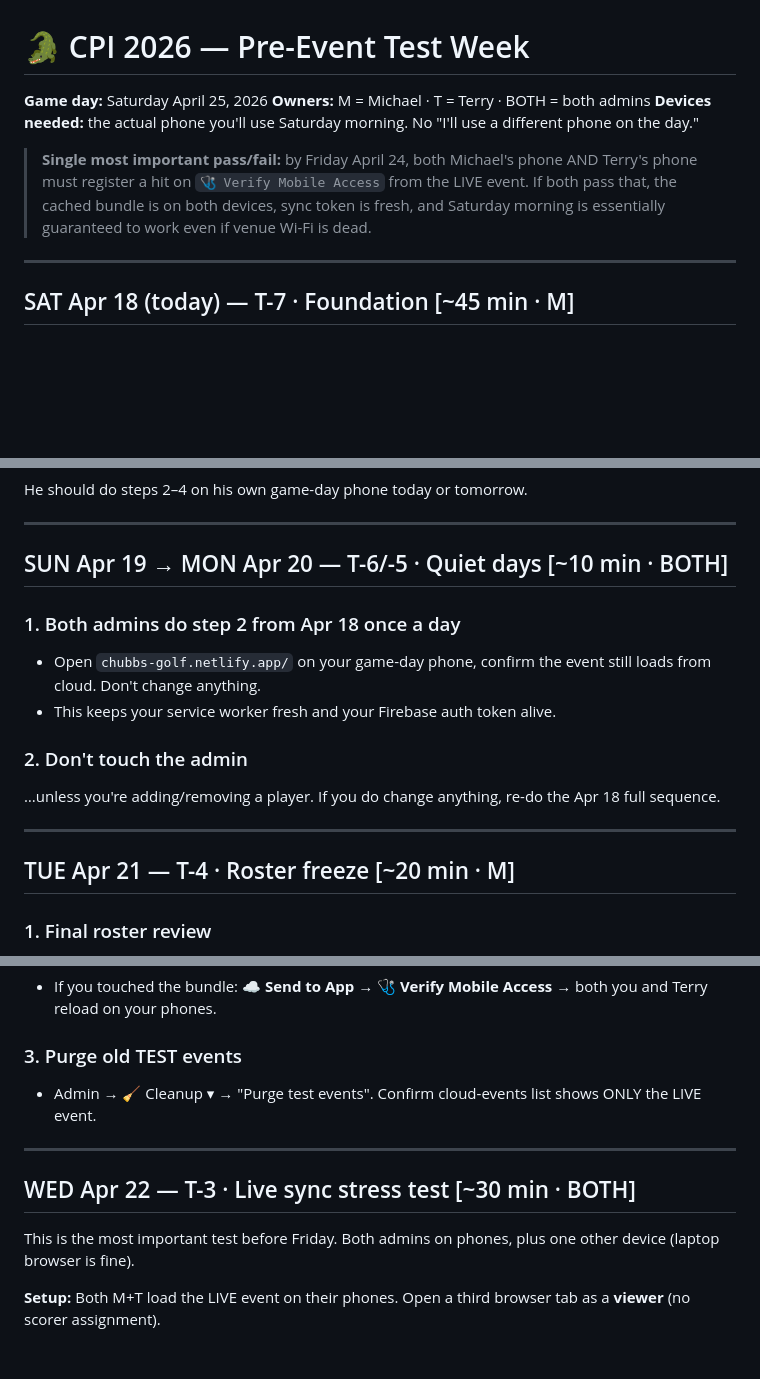
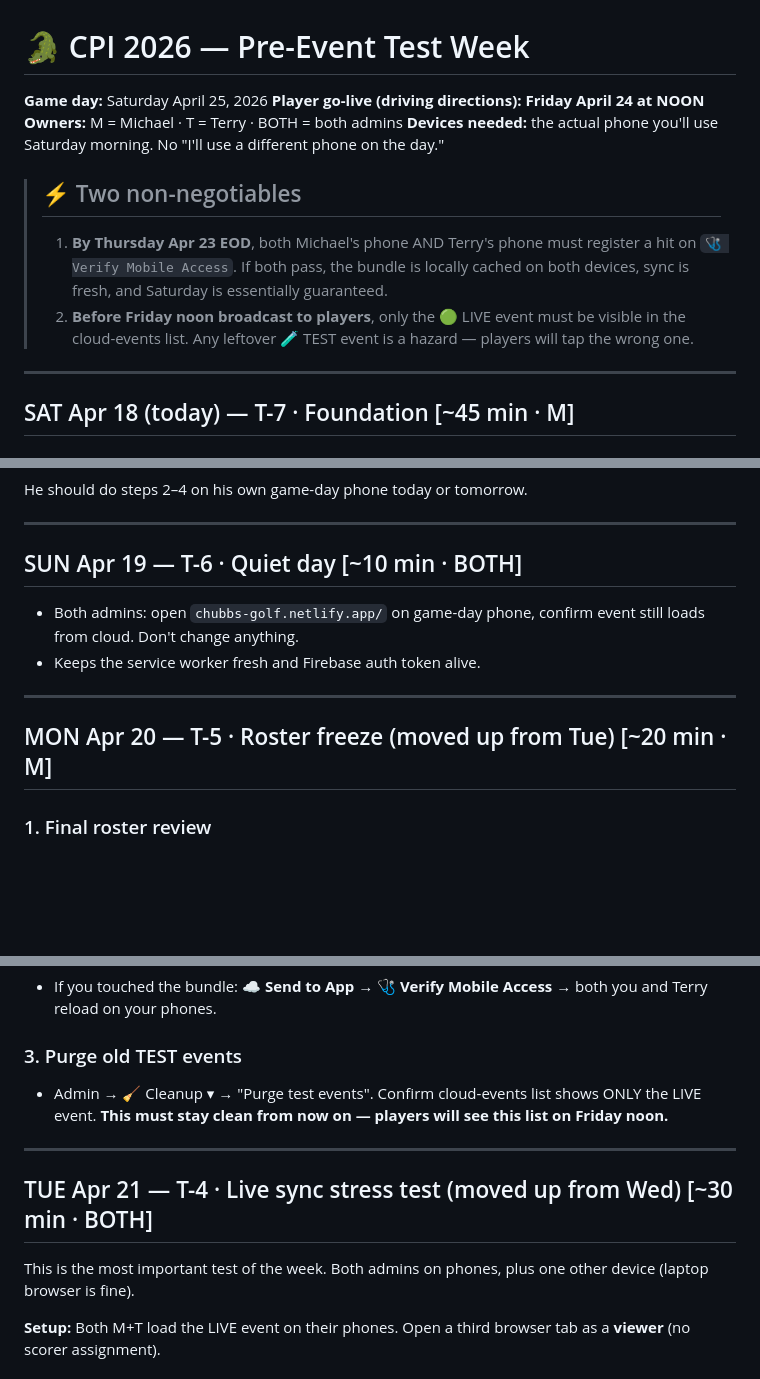
Before and after one commit to mph1969/chubbs-golf-app, a Markdown page: PRE_EVENT_TEST_WEEK.md, 3 parts joined by grey strips. Rendered like a GitHub page; blank space fills up the shorter version.

```diff
--- a/PRE_EVENT_TEST_WEEK.md
+++ b/PRE_EVENT_TEST_WEEK.md
@@ -1,10 +1,13 @@
 # 🐊 CPI 2026 — Pre-Event Test Week
 
 **Game day:** Saturday April 25, 2026
+**Player go-live (driving directions):** **Friday April 24 at NOON**
 **Owners:** M = Michael · T = Terry · BOTH = both admins
 **Devices needed:** the actual phone you'll use Saturday morning. No "I'll use a different phone on the day."
 
-> **Single most important pass/fail:** by Friday April 24, both Michael's phone AND Terry's phone must register a hit on `🩺 Verify Mobile Access` from the LIVE event. If both pass that, the cached bundle is on both devices, sync token is fresh, and Saturday morning is essentially guaranteed to work even if venue Wi-Fi is dead.
+> ## ⚡ Two non-negotiables
+> 1. **By Thursday Apr 23 EOD**, both Michael's phone AND Terry's phone must register a hit on `🩺 Verify Mobile Access`. If both pass, the bundle is locally cached on both devices, sync is fresh, and Saturday is essentially guaranteed.
+> 2. **Before Friday noon broadcast to players**, only the 🟢 LIVE event must be visible in the cloud-events list. Any leftover 🧪 TEST event is a hazard — players will tap the wrong one.
 
 ---
 
@@ -36,18 +39,14 @@ He should do steps 2–4 on his own game-day phone today or tomorrow.
 
 ---
 
-## SUN Apr 19 → MON Apr 20 — T-6/-5 · Quiet days [~10 min · BOTH]
+## SUN Apr 19 — T-6 · Quiet day [~10 min · BOTH]
 
-### 1. Both admins do step 2 from Apr 18 once a day
-- Open `chubbs-golf.netlify.app/` on your game-day phone, confirm the event still loads from cloud. Don't change anything.
-- This keeps your service worker fresh and your Firebase auth token alive.
-
-### 2. Don't touch the admin
-…unless you're adding/removing a player. If you do change anything, re-do the Apr 18 full sequence.
+- Both admins: open `chubbs-golf.netlify.app/` on game-day phone, confirm event still loads from cloud. Don't change anything.
+- Keeps the service worker fresh and Firebase auth token alive.
 
 ---
 
-## TUE Apr 21 — T-4 · Roster freeze [~20 min · M]
+## MON Apr 20 — T-5 · Roster freeze (moved up from Tue) [~20 min · M]
 
 ### 1. Final roster review
 - Admin: confirm every player who's playing is in the roster, marked attending, and assigned to a scramble team + Stableford group.
@@ -58,13 +57,13 @@ He should do steps 2–4 on his own game-day phone today or tomorrow.
 - If you touched the bundle: **☁️ Send to App** → **🩺 Verify Mobile Access** → both you and Terry reload on your phones.
 
 ### 3. Purge old TEST events
-- Admin → 🧹 Cleanup ▾ → "Purge test events". Confirm cloud-events list shows ONLY the LIVE event.
+- Admin → 🧹 Cleanup ▾ → "Purge test events". Confirm cloud-events list shows ONLY the LIVE event. **This must stay clean from now on — players will see this list on Friday noon.**
 
 ---
 
-## WED Apr 22 — T-3 · Live sync stress test [~30 min · BOTH]
+## TUE Apr 21 — T-4 · Live sync stress test (moved up from Wed) [~30 min · BOTH]
 
-This is the most important test before Friday. Both admins on phones, plus one other device (laptop browser is fine).
+This is the most important test of the week. Both admins on phones, plus one other device (laptop browser is fine).
 
 **Setup:** Both M+T load the LIVE event on their phones. Open a third browser tab as a **viewer** (no scorer assignment).
 
```
Also changed, not shown: other parts of PRE_EVENT_TEST_WEEK.md (+86 -30 lines).
